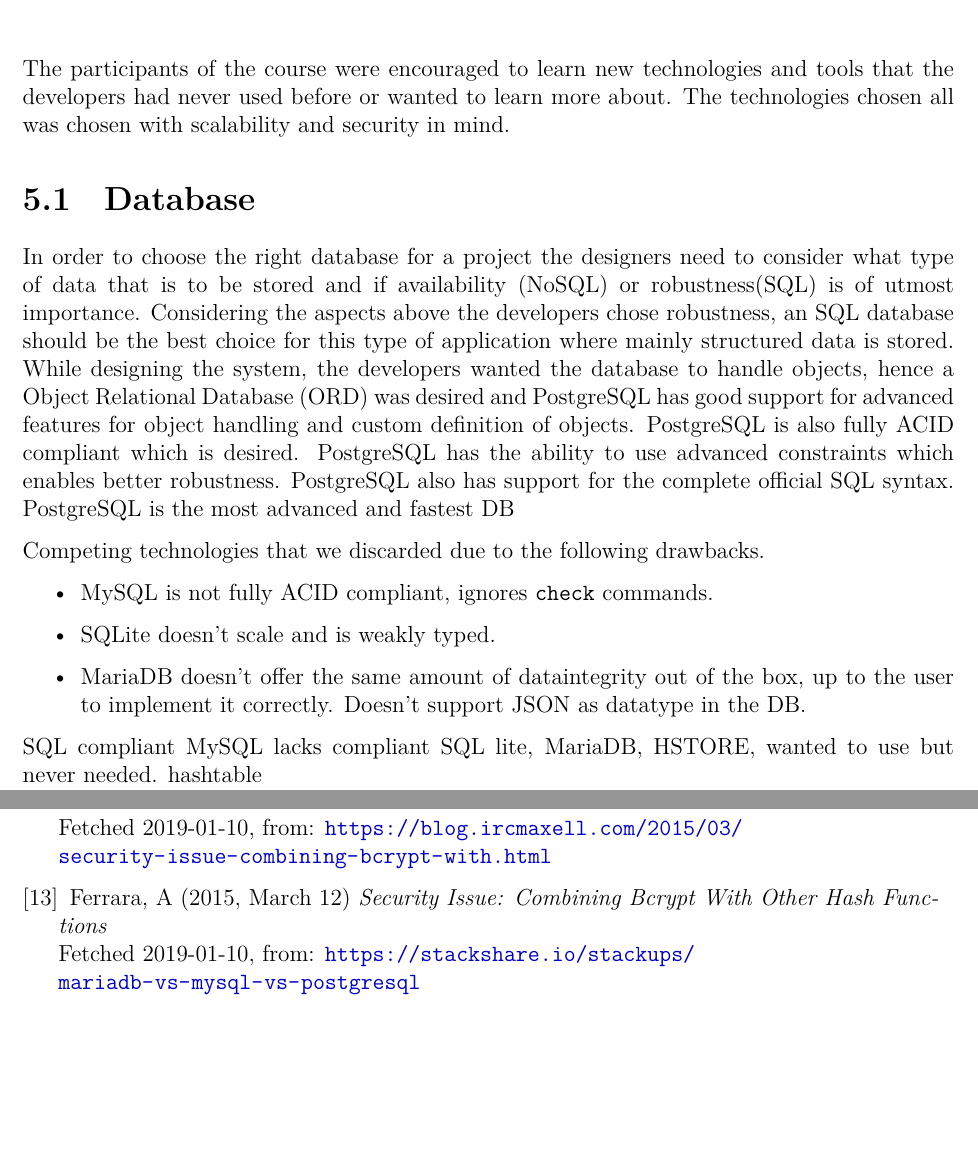
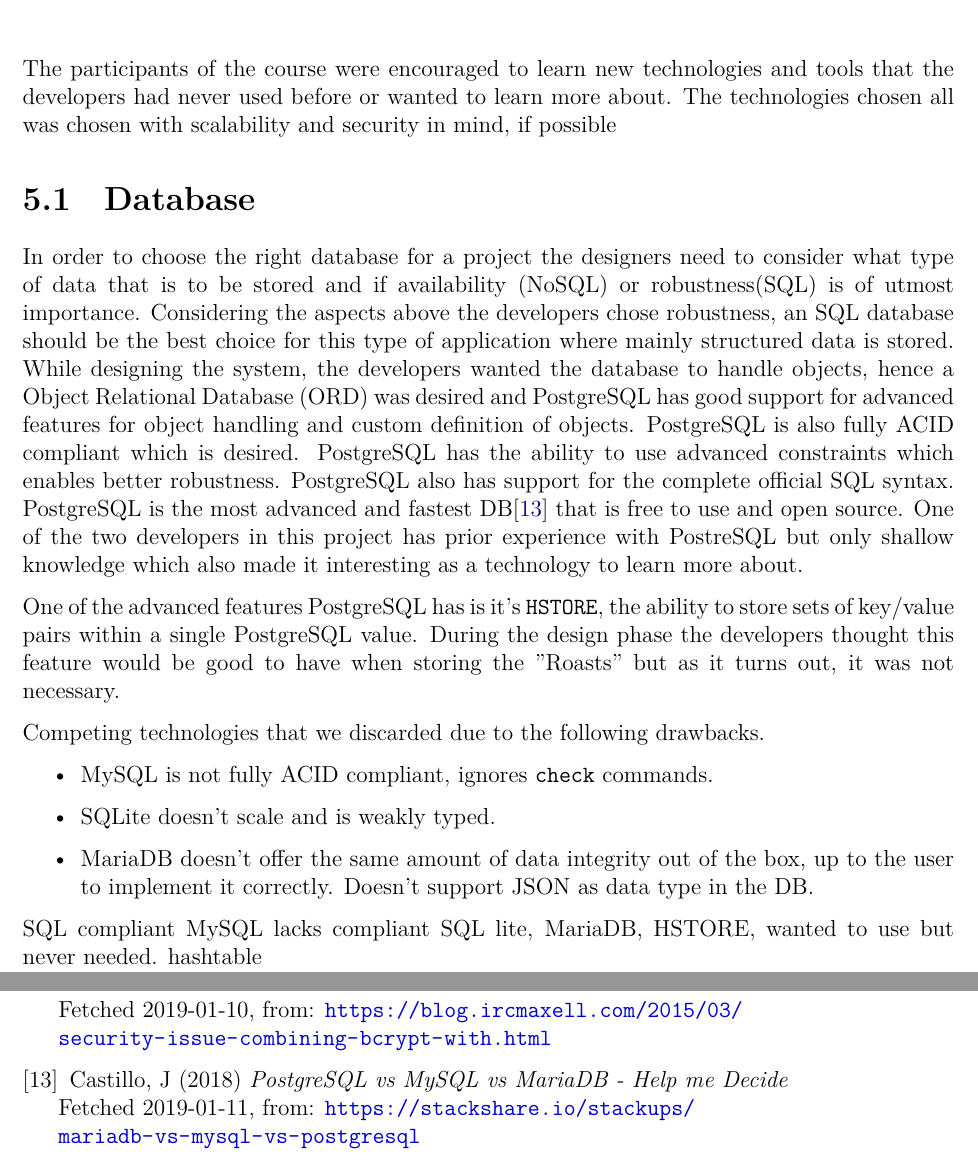
Before and after one commit to optmzr/m7011e-project-roaster-report, a LaTeX problem sheet (D7032E-Assignment1-Understanding-software-design-phihjo-2-wenwil-5.tex): two parts of pages 8 and 16 of 21, joined at a grey line, cut so that both start at the same text, the shorter picture padded with empty space. Compiled offline with XeLaTeX.

Commit message:
sync
Co-authored-by:  William Wennerström <william@willeponken.me>
Co-authored-by: Philip Hjortsberg <philip@hjortsberg.me>

```diff
--- a/D7032E-Assignment1-Understanding-software-design-phihjo-2-wenwil-5.tex
+++ b/D7032E-Assignment1-Understanding-software-design-phihjo-2-wenwil-5.tex
@@ -181,17 +181,20 @@
 \end{figure}
 \chapter{Application Programming Interface}
 \chapter{Technology choices}
-The participants of the course were encouraged to learn new technologies and tools that the developers had never used before or wanted to learn more about. The technologies chosen all was chosen with scalability and security in mind.
+The participants of the course were encouraged to learn new technologies and tools that the developers had never used before or wanted to learn more about. The technologies chosen all was chosen with scalability and security in mind, if possible
 \section{Database}
 In order to choose the right database for a project the designers need to consider what type of data that is to be stored and if availability (NoSQL) or robustness(SQL) is of utmost importance.
 Considering the aspects above the developers chose robustness, an SQL database should be the best choice for this type of application where mainly structured data is stored.
-While designing the system, the developers wanted the database to handle objects, hence a Object Relational Database (ORD) was desired and PostgreSQL has good support for advanced features for object handling and custom definition of objects. PostgreSQL is also fully ACID compliant which is desired. PostgreSQL has the ability to use advanced constraints which enables better robustness. PostgreSQL also has support for the complete official SQL syntax. PostgreSQL is the most advanced and fastest DB
+While designing the system, the developers wanted the database to handle objects, hence a Object Relational Database (ORD) was desired and PostgreSQL has good support for advanced features for object handling and custom definition of objects. PostgreSQL is also fully ACID compliant which is desired. PostgreSQL has the ability to use advanced constraints which enables better robustness. PostgreSQL also has support for the complete official SQL syntax. PostgreSQL is the most advanced and fastest DB\cite{db-benchmark} that is free to use and open source.
+One of the two developers in this project has prior experience with PostreSQL but only shallow knowledge which also made it interesting as a technology to learn more about.
+
+One of the advanced features PostgreSQL has is it's \texttt{HSTORE}, the ability to store sets of key/value pairs within a single PostgreSQL value. During the design phase the developers thought this feature would be good to have when storing the "Roasts" but as it turns out, it was not necessary.
 
 Competing technologies that we discarded due to the following drawbacks.
 \begin{itemize}
     \item MySQL is not fully ACID compliant, ignores \texttt{check} commands.
     \item SQLite doesn't scale and is weakly typed.
-    \item MariaDB doesn't offer the same amount of dataintegrity out of the box, up to the user to implement it correctly. Doesn't support JSON as datatype in the DB.
+    \item MariaDB doesn't offer the same amount of data integrity out of the box, up to the user to implement it correctly. Doesn't support JSON as data type in the DB.
 \end{itemize}
 
 SQL compliant
@@ -342,8 +345,8 @@
 \url{https://blog.ircmaxell.com/2015/03/security-issue-combining-bcrypt-with.html}
 
 \bibitem{db-benchmark}
-Ferrara, A (2015, March 12) {\em Security Issue: Combining Bcrypt With Other Hash Functions} \\
-Fetched 2019-01-10, from:
+Castillo, J (2018) {\em PostgreSQL vs MySQL vs MariaDB - Help me Decide} \\
+Fetched 2019-01-11, from:
 \url{https://stackshare.io/stackups/mariadb-vs-mysql-vs-postgresql}
 
 \end{thebibliography}}
```
